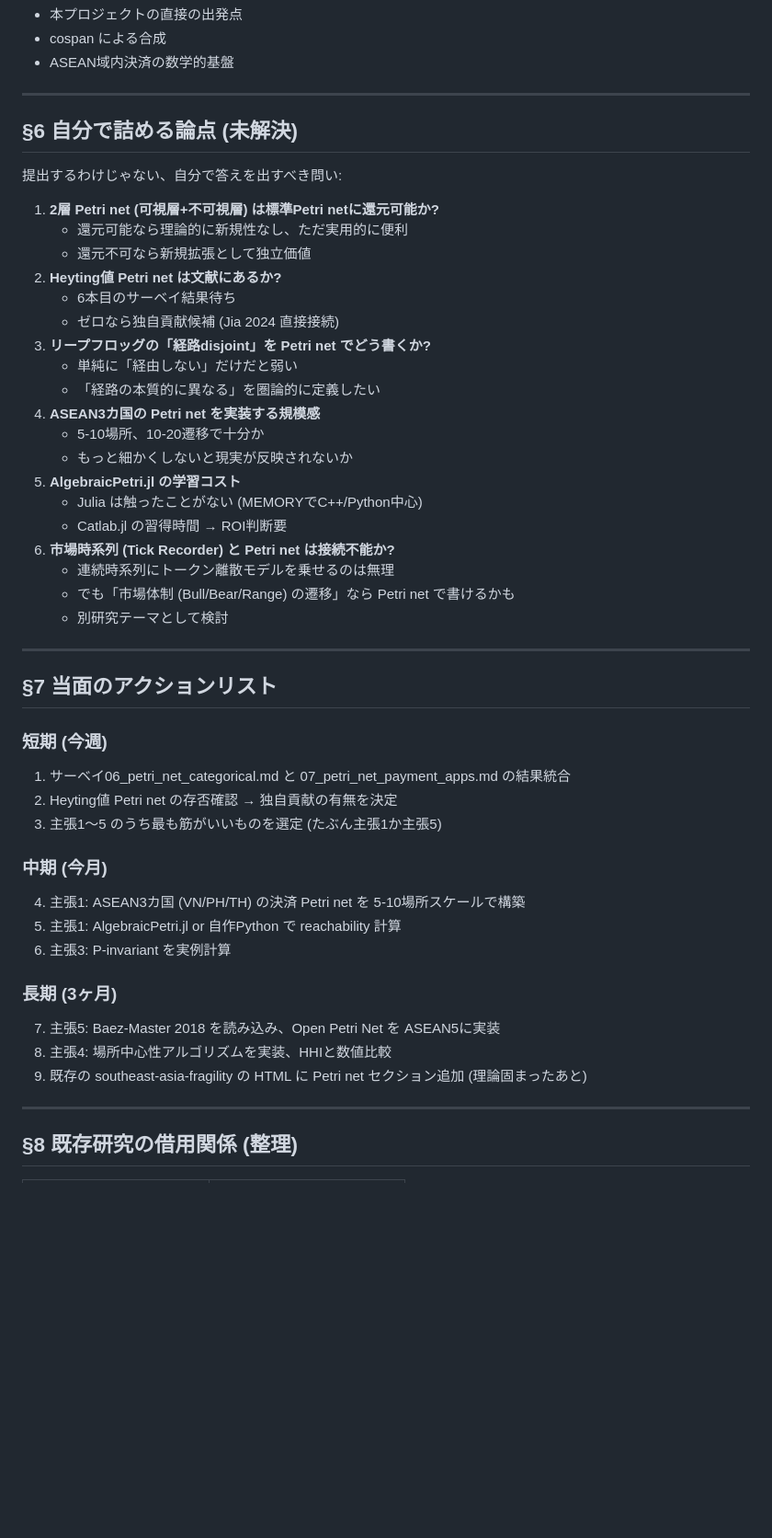
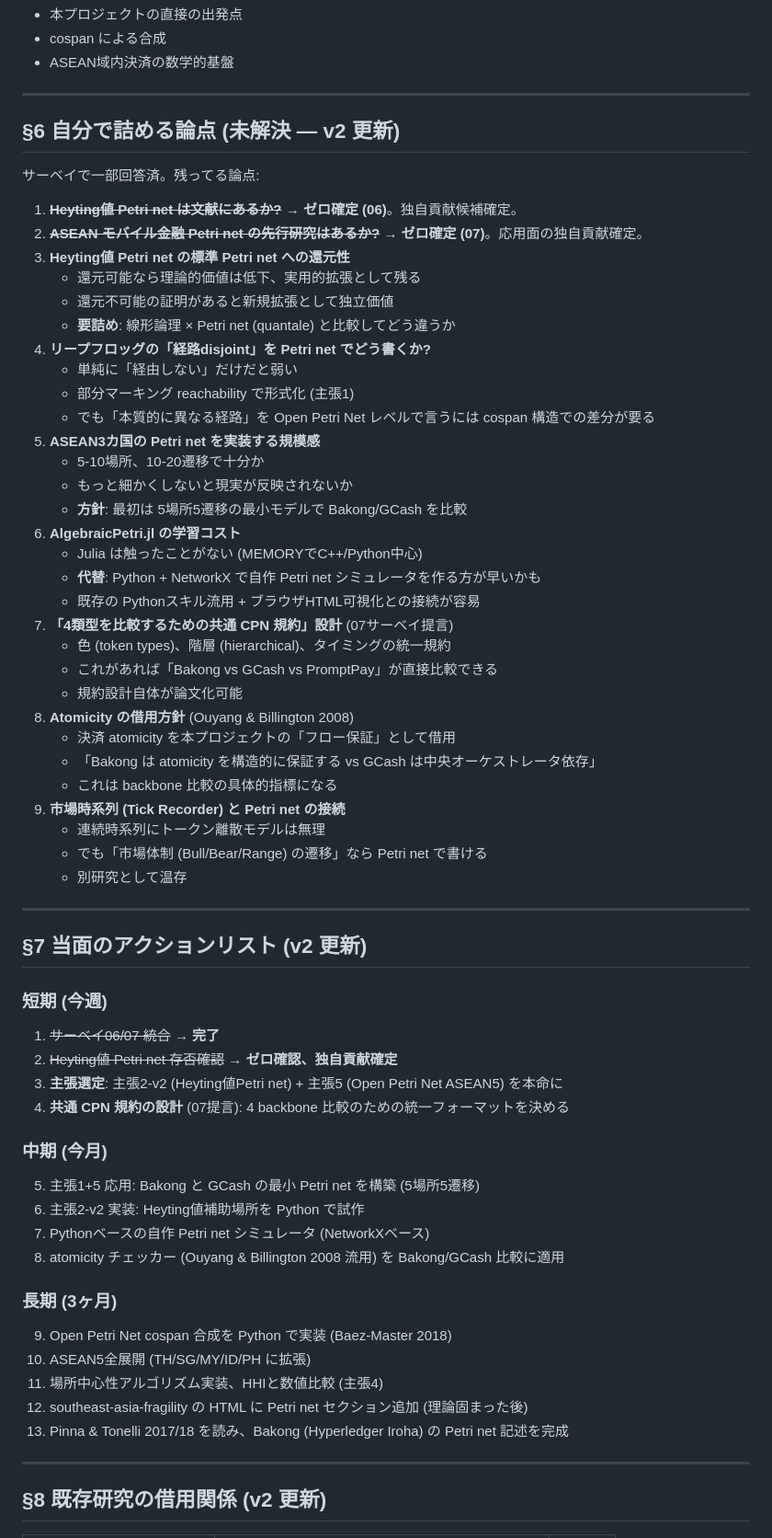
Before and after one commit to hajimedayo328/southeast-asia-fragility, a Markdown page: notes/05_petri_net_theory.md, the part around one of its changes. Shown at 92% size. Rendered like a GitHub page; blank space fills up the shorter version.

```diff
--- a/notes/05_petri_net_theory.md
+++ b/notes/05_petri_net_theory.md
@@ -233,50 +283,65 @@
 
 ---
 
-## §6 自分で詰める論点 (未解決)
+## §6 自分で詰める論点 (未解決 — v2 更新)
 
-提出するわけじゃない、自分で答えを出すべき問い:
+サーベイで一部回答済。残ってる論点:
 
-1. **2層 Petri net (可視層+不可視層) は標準Petri netに還元可能か?**
-   - 還元可能なら理論的に新規性なし、ただ実用的に便利
-   - 還元不可なら新規拡張として独立価値
-2. **Heyting値 Petri net は文献にあるか?**
-   - 6本目のサーベイ結果待ち
-   - ゼロなら独自貢献候補 (Jia 2024 直接接続)
-3. **リープフロッグの「経路disjoint」を Petri net でどう書くか?**
+1. ~~**Heyting値 Petri net は文献にあるか?**~~ → **ゼロ確定 (06)**。独自貢献候補確定。
+2. ~~**ASEAN モバイル金融 Petri net の先行研究はあるか?**~~ → **ゼロ確定 (07)**。応用面の独自貢献確定。
+3. **Heyting値 Petri net の標準 Petri net への還元性**
+   - 還元可能なら理論的価値は低下、実用的拡張として残る
+   - 還元不可能の証明があると新規拡張として独立価値
+   - **要詰め**: 線形論理 × Petri net (quantale) と比較してどう違うか
+4. **リープフロッグの「経路disjoint」を Petri net でどう書くか?**
    - 単純に「経由しない」だけだと弱い
-   - 「経路の本質的に異なる」を圏論的に定義したい
-4. **ASEAN3カ国の Petri net を実装する規模感**
+   - 部分マーキング reachability で形式化 (主張1)
+   - でも「本質的に異なる経路」を Open Petri Net レベルで言うには cospan 構造での差分が要る
+5. **ASEAN3カ国の Petri net を実装する規模感**
    - 5-10場所、10-20遷移で十分か
    - もっと細かくしないと現実が反映されないか
-5. **AlgebraicPetri.jl の学習コスト**
+   - **方針**: 最初は 5場所5遷移の最小モデルで Bakong/GCash を比較
+6. **AlgebraicPetri.jl の学習コスト**
    - Julia は触ったことがない (MEMORYでC++/Python中心)
-   - Catlab.jl の習得時間 → ROI判断要
-6. **市場時系列 (Tick Recorder) と Petri net は接続不能か?**
-   - 連続時系列にトークン離散モデルを乗せるのは無理
-   - でも「市場体制 (Bull/Bear/Range) の遷移」なら Petri net で書けるかも
-   - 別研究テーマとして検討
+   - **代替**: Python + NetworkX で自作 Petri net シミュレータを作る方が早いかも
+   - 既存の Pythonスキル流用 + ブラウザHTML可視化との接続が容易
+7. **「4類型を比較するための共通 CPN 規約」設計** (07サーベイ提言)
+   - 色 (token types)、階層 (hierarchical)、タイミングの統一規約
+   - これがあれば「Bakong vs GCash vs PromptPay」が直接比較できる
+   - 規約設計自体が論文化可能
+8. **Atomicity の借用方針** (Ouyang & Billington 2008)
+   - 決済 atomicity を本プロジェクトの「フロー保証」として借用
+   - 「Bakong は atomicity を構造的に保証する vs GCash は中央オーケストレータ依存」
+   - これは backbone 比較の具体的指標になる
+9. **市場時系列 (Tick Recorder) と Petri net の接続**
+   - 連続時系列にトークン離散モデルは無理
+   - でも「市場体制 (Bull/Bear/Range) の遷移」なら Petri net で書ける
+   - 別研究として温存
 
 ---
 
-## §7 当面のアクションリスト
+## §7 当面のアクションリスト (v2 更新)
 
 ### 短期 (今週)
-1. サーベイ06_petri_net_categorical.md と 07_petri_net_payment_apps.md の結果統合
-2. Heyting値 Petri net の存否確認 → 独自貢献の有無を決定
-3. 主張1〜5 のうち最も筋がいいものを選定 (たぶん主張1か主張5)
+1. ~~サーベイ06/07 統合~~ → **完了**
+2. ~~Heyting値 Petri net 存否確認~~ → **ゼロ確認、独自貢献確定**
+3. **主張選定**: 主張2-v2 (Heyting値Petri net) + 主張5 (Open Petri Net ASEAN5) を本命に
+4. **共通 CPN 規約の設計** (07提言): 4 backbone 比較のための統一フォーマットを決める
 
 ### 中期 (今月)
-4. 主張1: ASEAN3カ国 (VN/PH/TH) の決済 Petri net を 5-10場所スケールで構築
-5. 主張1: AlgebraicPetri.jl or 自作Python で reachability 計算
-6. 主張3: P-invariant を実例計算
+5. 主張1+5 応用: Bakong と GCash の最小 Petri net を構築 (5場所5遷移)
+6. 主張2-v2 実装: Heyting値補助場所を Python で試作
+7. Pythonベースの自作 Petri net シミュレータ (NetworkXベース)
+8. atomicity チェッカー (Ouyang & Billington 2008 流用) を Bakong/GCash 比較に適用
 
 ### 長期 (3ヶ月)
-7. 主張5: Baez-Master 2018 を読み込み、Open Petri Net を ASEAN5に実装
-8. 主張4: 場所中心性アルゴリズムを実装、HHIと数値比較
-9. 既存の southeast-asia-fragility の HTML に Petri net セクション追加 (理論固まったあと)
+9. Open Petri Net cospan 合成を Python で実装 (Baez-Master 2018)
+10. ASEAN5全展開 (TH/SG/MY/ID/PH に拡張)
+11. 場所中心性アルゴリズム実装、HHIと数値比較 (主張4)
+12. southeast-asia-fragility の HTML に Petri net セクション追加 (理論固まった後)
+13. Pinna & Tonelli 2017/18 を読み、Bakong (Hyperledger Iroha) の Petri net 記述を完成
 
 ---
 
-## §8 既存研究の借用関係 (整理)
+## §8 既存研究の借用関係 (v2 更新)
 
```
Also changed, not shown: other parts of notes/05_petri_net_theory.md (+94 -36 lines), literature/raw/06_petri_net_categorical.md (added, +155 -0 lines), literature/raw/07_petri_net_payment_apps.md (added, +143 -0 lines).
